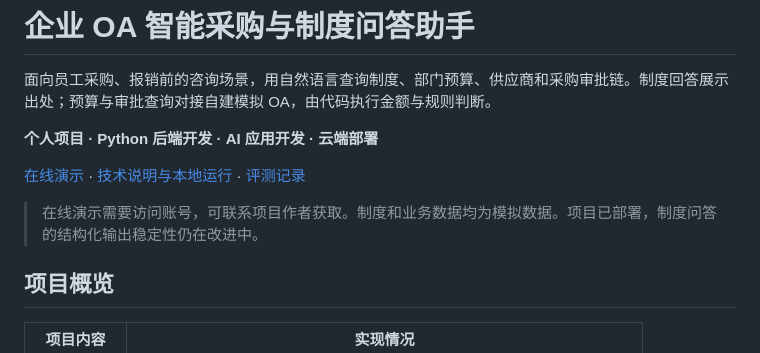
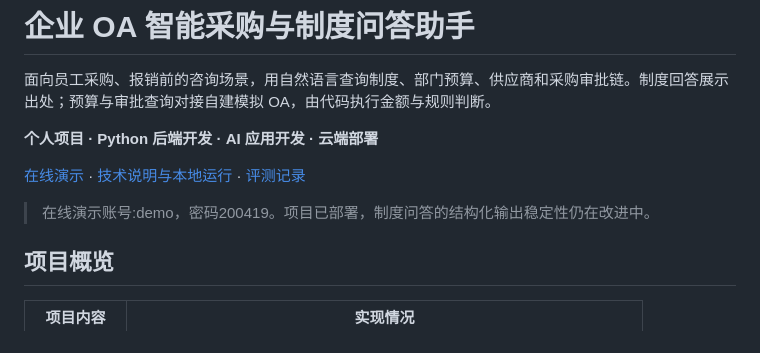
Before and after one commit to YuwuShan/enterprise-policy-ai-assistant, a Markdown page: README.md, the part around the change. Drawn GitHub-style.

```diff
--- a/README.md
+++ b/README.md
@@ -6,7 +6,7 @@
 
 [在线演示](https://oa.jacewood.work) · [技术说明与本地运行](docs/technical-guide.md) · [评测记录](docs/day8-quality.md)
 
-> 在线演示需要访问账号，可联系项目作者获取。制度和业务数据均为模拟数据。项目已部署，制度问答的结构化输出稳定性仍在改进中。
+> 在线演示账号:demo，密码200419。项目已部署，制度问答的结构化输出稳定性仍在改进中。
 
 ## 项目概览
 
```
